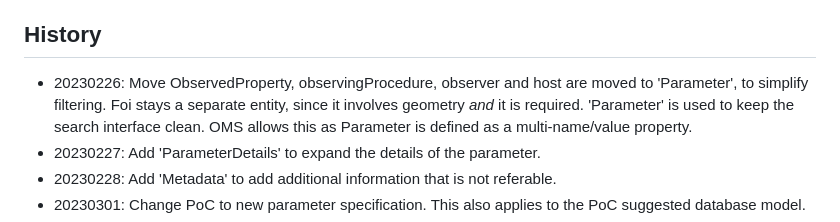
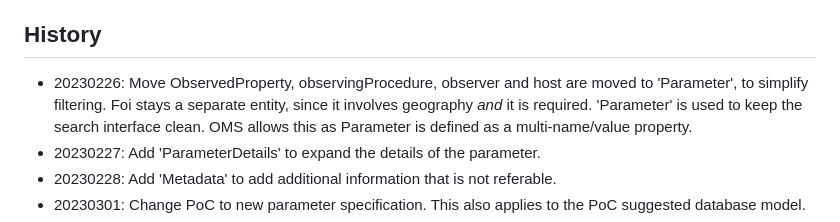
Before and after one commit to DigitaleDeltaOrg/dd-api-v3, a Markdown page: README.md, the part around the change. Drawn GitHub-style.

Commit message:
Update README.md
Geometry -> Geography

```diff
--- a/README.md
+++ b/README.md
@@ -151,7 +151,7 @@ The management and subscription endpoints are not yet implemented in the Proof o
 ## History
 
 - 20230226: Move ObservedProperty, observingProcedure, observer and host are moved to 'Parameter',
-  to simplify filtering. Foi stays a separate entity, since it involves geometry *and* it is required.
+  to simplify filtering. Foi stays a separate entity, since it involves geography *and* it is required.
   'Parameter' is used to keep the search interface clean. OMS allows this as Parameter is defined as a multi-name/value property.
 - 20230227: Add 'ParameterDetails' to expand the details of the parameter.
 - 20230228: Add 'Metadata' to add additional information that is not referable.
```
